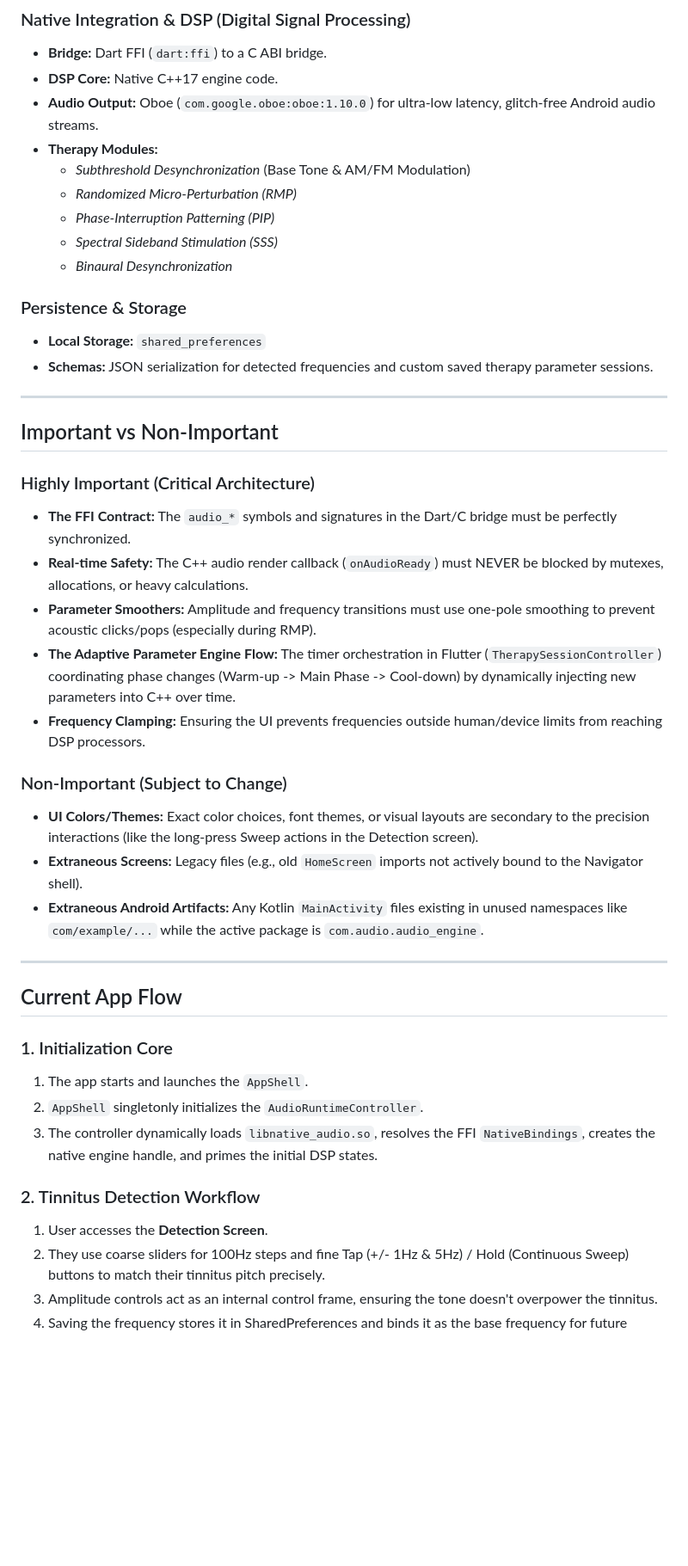
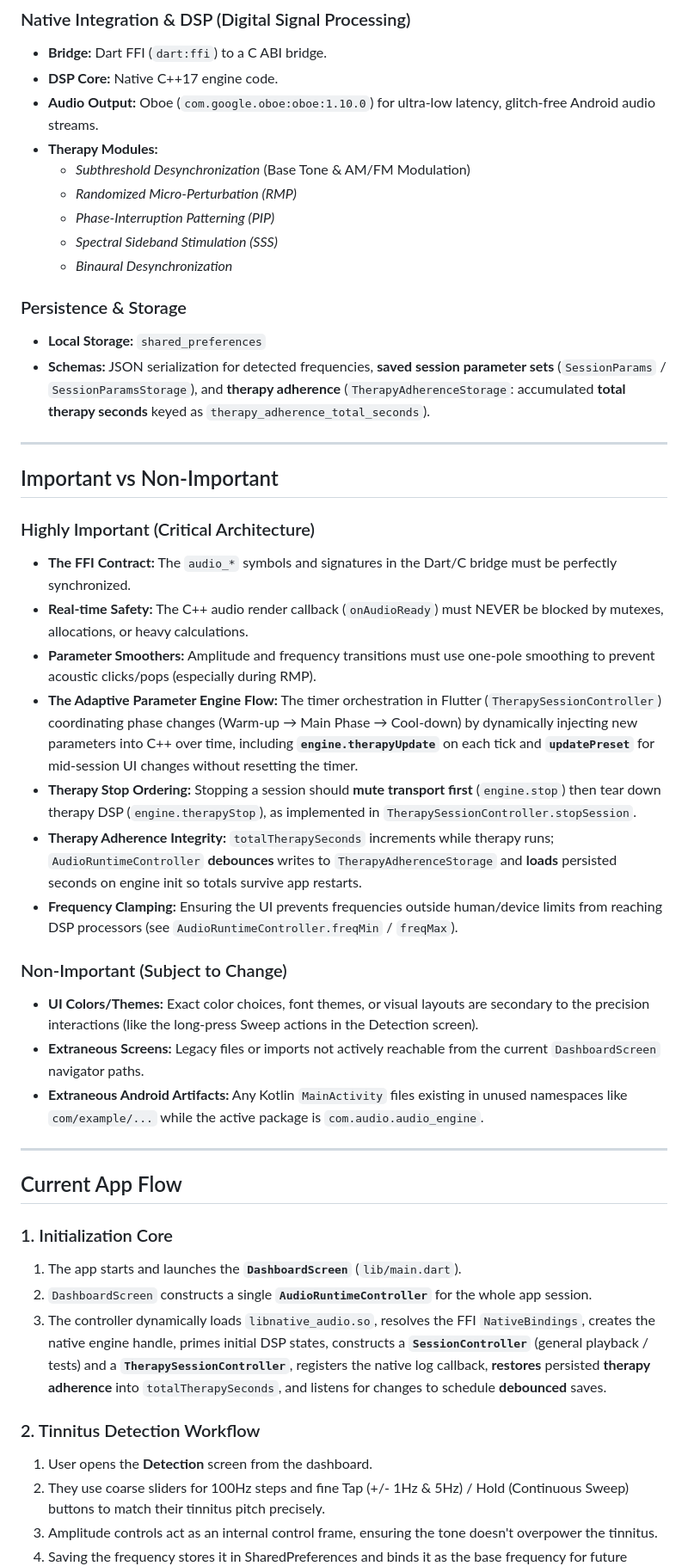
Before and after one commit to adarshchauhan095/audio_engine, a Markdown page: README.md, the part around one of its changes. Shown at 86% size. GitHub-like rendering; blank space fills up the shorter version.

```diff
--- a/README.md
+++ b/README.md
@@ -38,15 +39,15 @@ The app provides core tools for tinnitus detection, therapy session execution, a
 - **DSP Core:** Native C++17 engine code.
 - **Audio Output:** Oboe (`com.google.oboe:oboe:1.10.0`) for ultra-low latency, glitch-free Android audio streams.
 - **Therapy Modules:**
-  - *Subthreshold Desynchronization* (Base Tone & AM/FM Modulation)
-  - *Randomized Micro-Perturbation (RMP)*
-  - *Phase-Interruption Patterning (PIP)*
-  - *Spectral Sideband Stimulation (SSS)*
-  - *Binaural Desynchronization*
+    - *Subthreshold Desynchronization* (Base Tone & AM/FM Modulation)
+    - *Randomized Micro-Perturbation (RMP)*
+    - *Phase-Interruption Patterning (PIP)*
+    - *Spectral Sideband Stimulation (SSS)*
+    - *Binaural Desynchronization*
 
 ### Persistence & Storage
 - **Local Storage:** `shared_preferences`
-- **Schemas:** JSON serialization for detected frequencies and custom saved therapy parameter sessions.
+- **Schemas:** JSON serialization for detected frequencies, **saved session parameter sets** (`SessionParams` / `SessionParamsStorage`), and **therapy adherence** (`TherapyAdherenceStorage`: accumulated **total therapy seconds** keyed as `therapy_adherence_total_seconds`).
 
 ---
 
@@ -56,12 +57,14 @@ The app provides core tools for tinnitus detection, therapy session execution, a
 - **The FFI Contract:** The `audio_*` symbols and signatures in the Dart/C bridge must be perfectly synchronized.
 - **Real-time Safety:** The C++ audio render callback (`onAudioReady`) must NEVER be blocked by mutexes, allocations, or heavy calculations.
 - **Parameter Smoothers:** Amplitude and frequency transitions must use one-pole smoothing to prevent acoustic clicks/pops (especially during RMP).
-- **The Adaptive Parameter Engine Flow:** The timer orchestration in Flutter (`TherapySessionController`) coordinating phase changes (Warm-up -> Main Phase -> Cool-down) by dynamically injecting new parameters into C++ over time.
-- **Frequency Clamping:** Ensuring the UI prevents frequencies outside human/device limits from reaching DSP processors.
+- **The Adaptive Parameter Engine Flow:** The timer orchestration in Flutter (`TherapySessionController`) coordinating phase changes (Warm-up → Main Phase → Cool-down) by dynamically injecting new parameters into C++ over time, including **`engine.therapyUpdate`** on each tick and **`updatePreset`** for mid-session UI changes without resetting the timer.
+- **Therapy Stop Ordering:** Stopping a session should **mute transport first** (`engine.stop`) then tear down therapy DSP (`engine.therapyStop`), as implemented in `TherapySessionController.stopSession`.
+- **Therapy Adherence Integrity:** `totalTherapySeconds` increments while therapy runs; `AudioRuntimeController` **debounces** writes to `TherapyAdherenceStorage` and **loads** persisted seconds on engine init so totals survive app restarts.
+- **Frequency Clamping:** Ensuring the UI prevents frequencies outside human/device limits from reaching DSP processors (see `AudioRuntimeController.freqMin` / `freqMax`).
 
 ### Non-Important (Subject to Change)
 - **UI Colors/Themes:** Exact color choices, font themes, or visual layouts are secondary to the precision interactions (like the long-press Sweep actions in the Detection screen).
-- **Extraneous Screens:** Legacy files (e.g., old `HomeScreen` imports not actively bound to the Navigator shell).
+- **Extraneous Screens:** Legacy files or imports not actively reachable from the current `DashboardScreen` navigator paths.
 - **Extraneous Android Artifacts:** Any Kotlin `MainActivity` files existing in unused namespaces like `com/example/...` while the active package is `com.audio.audio_engine`.
 
 ---
@@ -69,12 +72,12 @@ The app provides core tools for tinnitus detection, therapy session execution, a
 ## Current App Flow
 
 ### 1. Initialization Core
-1. The app starts and launches the `AppShell`.
-2. `AppShell` singletonly initializes the `AudioRuntimeController`.
-3. The controller dynamically loads `libnative_audio.so`, resolves the FFI `NativeBindings`, creates the native engine handle, and primes the initial DSP states.
+1. The app starts and launches the **`DashboardScreen`** (`lib/main.dart`).
+2. `DashboardScreen` constructs a single **`AudioRuntimeController`** for the whole app session.
+3. The controller dynamically loads `libnative_audio.so`, resolves the FFI `NativeBindings`, creates the native engine handle, primes initial DSP states, constructs a **`SessionController`** (general playback / tests) and a **`TherapySessionController`**, registers the native log callback, **restores** persisted **therapy adherence** into `totalTherapySeconds`, and listens for changes to schedule **debounced** saves.
 
 ### 2. Tinnitus Detection Workflow
-1. User accesses the **Detection Screen**.
+1. User opens the **Detection** screen from the dashboard.
 2. They use coarse sliders for 100Hz steps and fine Tap (+/- 1Hz & 5Hz) / Hold (Continuous Sweep) buttons to match their tinnitus pitch precisely.
 3. Amplitude controls act as an internal control frame, ensuring the tone doesn't overpower the tinnitus.
 4. Saving the frequency stores it in SharedPreferences and binds it as the base frequency for future therapy sessions.
```
Also changed, not shown: other parts of README.md (+20 -26 lines).
